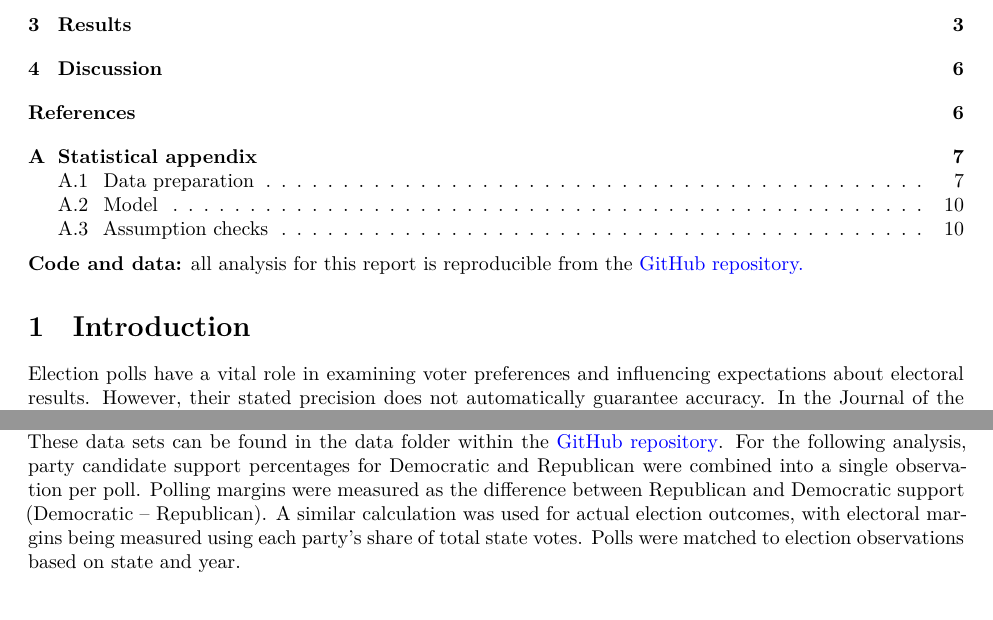
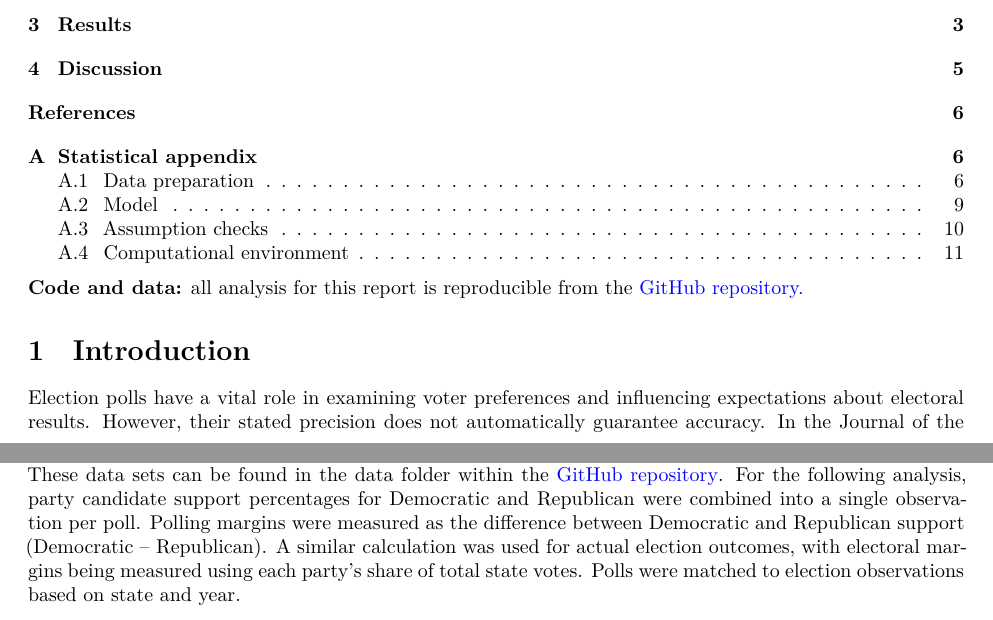
Before and after one commit to TICA-STATX290-2026/Final-Report, a Quarto document (Final Report.qmd): two parts of pages 1 and 2 of 11, joined at a grey line, cut so that both start at the same text. Rendered offline with R 4.5, knitr and Pandoc in place of Quarto, then LaTeX, with nearby package versions; code that draws random numbers runs with fixed seeds of ours; some code elsewhere in the file could not run offline.

```diff
--- a/Final Report.qmd
+++ b/Final Report.qmd
@@ -104,7 +104,7 @@
 
 This report utilises state-level presidential polling data from the US election years 2012 and 2016. This data was retrieved from HuffPost Pollster via the pollstR R package on 10 January 2017 as part of the rOpenGov project. Official election results were obtained from the MIT Election Data and Science Lab’s US President 1976-2024 dataset, accessed via the Harvard Dataverse. Following the data preparation, the unit of observation in the final dataset is an individual state-level poll, which can be identified using election year, state and poll ID.
 
-Initial data cleaning and standardisation was completed previously in the Exploratory Data Analysis Report. These data sets can be found in the data folder within the [GitHub repository](https://github.com/TICA-STATX290-2026/Final-Report). For the following analysis, party candidate support percentages for Democratic and Republican were combined into a single observation per poll. Polling margins were measured as the difference between Republican and Democratic support (Democratic – Republican). A similar calculation was used for actual election outcomes, with electoral margins being measured using each party’s share of total state votes. Polls were matched to election observations based on state and year.
+Initial data cleaning and standardisation was completed previously in the Exploratory Data Analysis Report. These data sets can be found in the data folder within the [GitHub repository](https://github.com/TICA-STATX290-2026/Final-Report). For the following analysis, party candidate support percentages for Democratic and Republican were combined into a single observation per poll. Polling margins were measured as the difference between Democratic and Republican support (Democratic – Republican). A similar calculation was used for actual election outcomes, with electoral margins being measured using each party’s share of total state votes. Polls were matched to election observations based on state and year.
 
 The response variable, absolute polling error, calculates the absolute difference between polling and election margins in terms of percentage points. Explanatory variables to be used include:
 
```
Also changed, not shown: Final Report.qmd (1 more changed lines).
